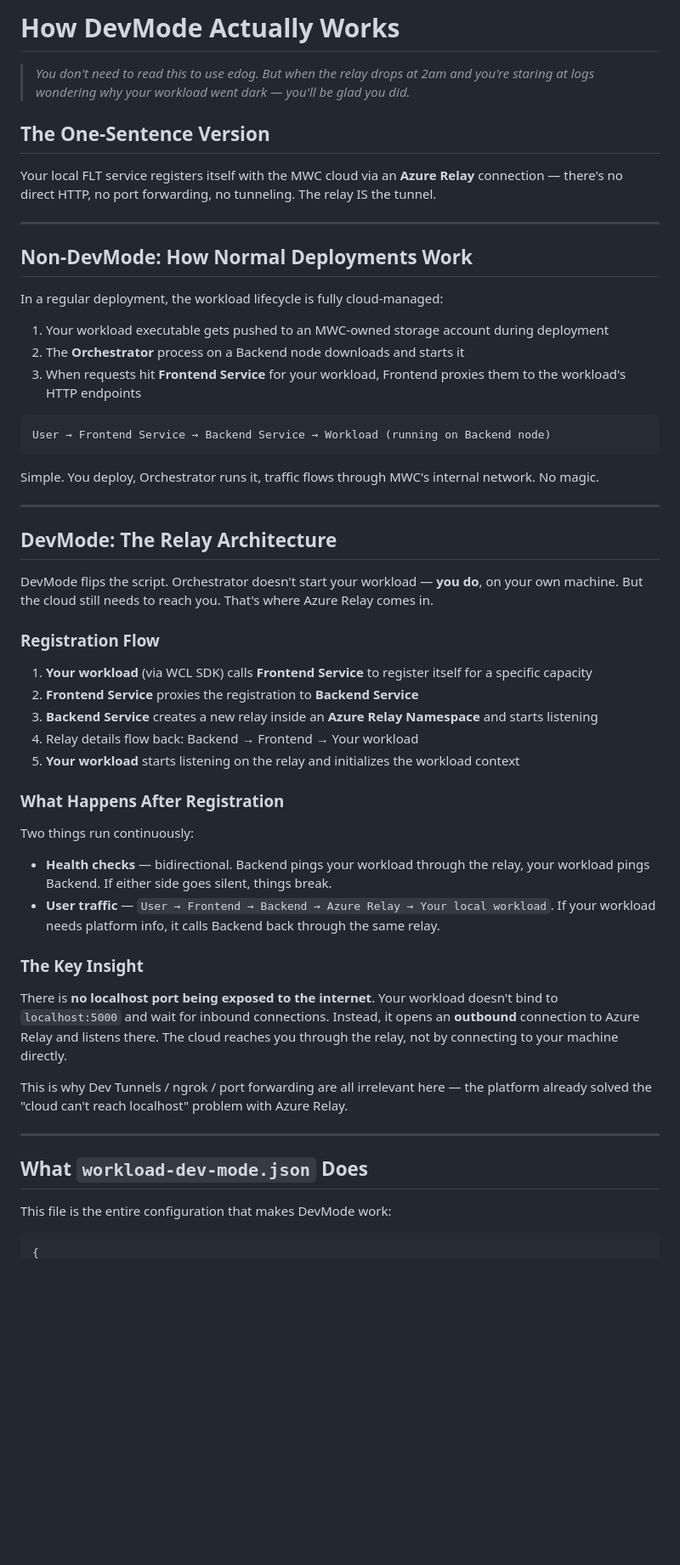
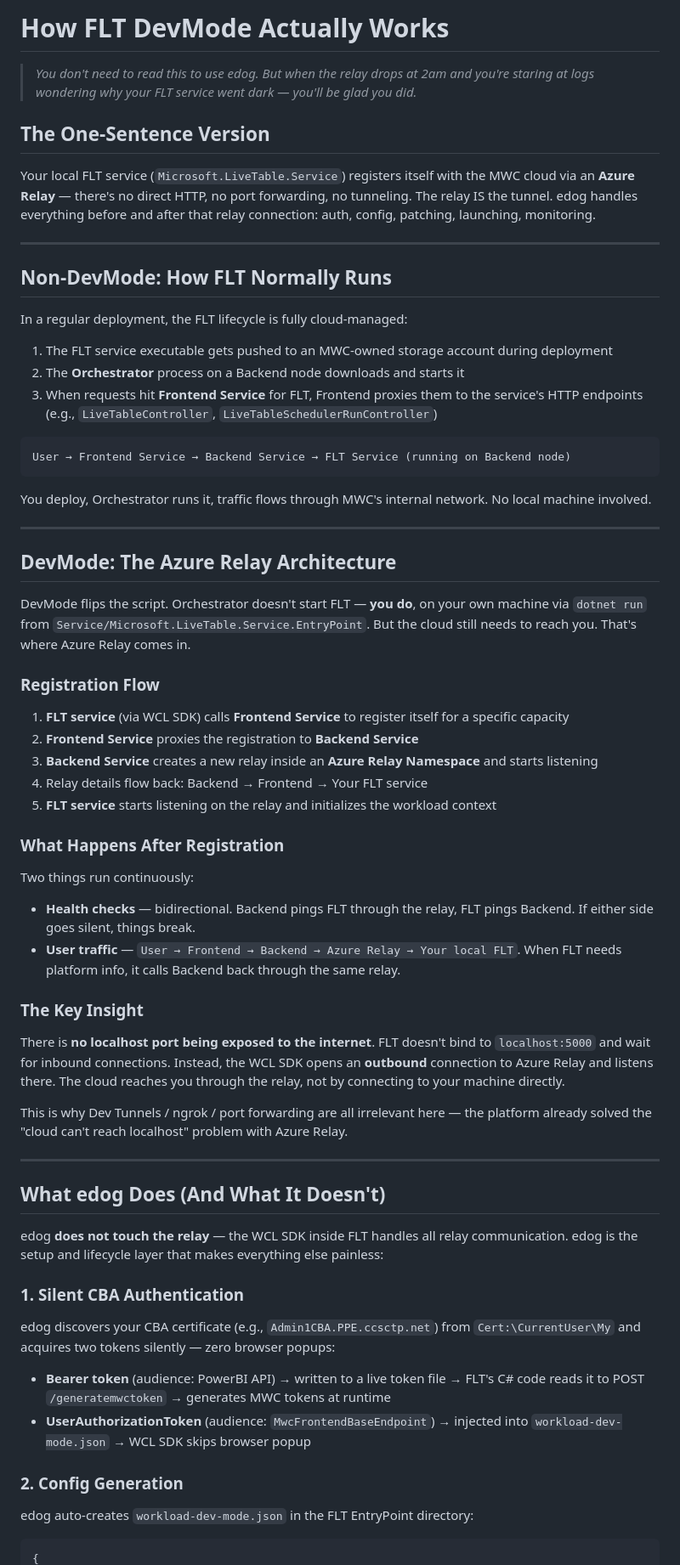
Before and after one commit to guptahemant65/flt-edog-devmode, a Markdown page: docs/devmode-architecture.md, the part around one of its changes. Shown at 85% size. GitHub-like rendering; blank space fills up the shorter version.

````diff
--- a/docs/devmode-architecture.md
+++ b/docs/devmode-architecture.md
@@ -1,59 +1,68 @@
-# How DevMode Actually Works
+# How FLT DevMode Actually Works
 
-> *You don't need to read this to use edog. But when the relay drops at 2am and you're staring at logs wondering why your workload went dark — you'll be glad you did.*
+> *You don't need to read this to use edog. But when the relay drops at 2am and you're staring at logs wondering why your FLT service went dark — you'll be glad you did.*
 
 ## The One-Sentence Version
 
-Your local FLT service registers itself with the MWC cloud via an **Azure Relay** connection — there's no direct HTTP, no port forwarding, no tunneling. The relay IS the tunnel.
+Your local FLT service (`Microsoft.LiveTable.Service`) registers itself with the MWC cloud via an **Azure Relay** — there's no direct HTTP, no port forwarding, no tunneling. The relay IS the tunnel. edog handles everything before and after that relay connection: auth, config, patching, launching, monitoring.
 
 ---
 
-## Non-DevMode: How Normal Deployments Work
+## Non-DevMode: How FLT Normally Runs
 
-In a regular deployment, the workload lifecycle is fully cloud-managed:
+In a regular deployment, the FLT lifecycle is fully cloud-managed:
 
-1. Your workload executable gets pushed to an MWC-owned storage account during deployment
+1. The FLT service executable gets pushed to an MWC-owned storage account during deployment
 2. The **Orchestrator** process on a Backend node downloads and starts it
-3. When requests hit **Frontend Service** for your workload, Frontend proxies them to the workload's HTTP endpoints
+3. When requests hit **Frontend Service** for FLT, Frontend proxies them to the service's HTTP endpoints (e.g., `LiveTableController`, `LiveTableSchedulerRunController`)
 
 ```
-User → Frontend Service → Backend Service → Workload (running on Backend node)
+User → Frontend Service → Backend Service → FLT Service (running on Backend node)
 ```
 
-Simple. You deploy, Orchestrator runs it, traffic flows through MWC's internal network. No magic.
+You deploy, Orchestrator runs it, traffic flows through MWC's internal network. No local machine involved.
 
 ---
 
-## DevMode: The Relay Architecture
+## DevMode: The Azure Relay Architecture
 
-DevMode flips the script. Orchestrator doesn't start your workload — **you do**, on your own machine. But the cloud still needs to reach you. That's where Azure Relay comes in.
+DevMode flips the script. Orchestrator doesn't start FLT — **you do**, on your own machine via `dotnet run` from `Service/Microsoft.LiveTable.Service.EntryPoint`. But the cloud still needs to reach you. That's where Azure Relay comes in.
 
 ### Registration Flow
 
-1. **Your workload** (via WCL SDK) calls **Frontend Service** to register itself for a specific capacity
+1. **FLT service** (via WCL SDK) calls **Frontend Service** to register itself for a specific capacity
 2. **Frontend Service** proxies the registration to **Backend Service**
 3. **Backend Service** creates a new relay inside an **Azure Relay Namespace** and starts listening
-4. Relay details flow back: Backend → Frontend → Your workload
-5. **Your workload** starts listening on the relay and initializes the workload context
+4. Relay details flow back: Backend → Frontend → Your FLT service
+5. **FLT service** starts listening on the relay and initializes the workload context
 
 ### What Happens After Registration
 
 Two things run continuously:
 
-- **Health checks** — bidirectional. Backend pings your workload through the relay, your workload pings Backend. If either side goes silent, things break.
-- **User traffic** — `User → Frontend → Backend → Azure Relay → Your local workload`. If your workload needs platform info, it calls Backend back through the same relay.
+- **Health checks** — bidirectional. Backend pings FLT through the relay, FLT pings Backend. If either side goes silent, things break.
+- **User traffic** — `User → Frontend → Backend → Azure Relay → Your local FLT`. When FLT needs platform info, it calls Backend back through the same relay.
 
 ### The Key Insight
 
-There is **no localhost port being exposed to the internet**. Your workload doesn't bind to `localhost:5000` and wait for inbound connections. Instead, it opens an **outbound** connection to Azure Relay and listens there. The cloud reaches you through the relay, not by connecting to your machine directly.
+There is **no localhost port being exposed to the internet**. FLT doesn't bind to `localhost:5000` and wait for inbound connections. Instead, the WCL SDK opens an **outbound** connection to Azure Relay and listens there. The cloud reaches you through the relay, not by connecting to your machine directly.
 
 This is why Dev Tunnels / ngrok / port forwarding are all irrelevant here — the platform already solved the "cloud can't reach localhost" problem with Azure Relay.
 
 ---
 
-## What `workload-dev-mode.json` Does
+## What edog Does (And What It Doesn't)
 
-This file is the entire configuration that makes DevMode work:
+edog **does not touch the relay** — the WCL SDK inside FLT handles all relay communication. edog is the setup and lifecycle layer that makes everything else painless:
+
+### 1. Silent CBA Authentication
+edog discovers your CBA certificate (e.g., `Admin1CBA.PPE.ccsctp.net`) from `Cert:\CurrentUser\My` and acquires two tokens silently — zero browser popups:
+
+- **Bearer token** (audience: PowerBI API) → written to a live token file → FLT's C# code reads it to POST `/generatemwctoken` → generates MWC tokens at runtime
+- **UserAuthorizationToken** (audience: `MwcFrontendBaseEndpoint`) → injected into `workload-dev-mode.json` → WCL SDK skips browser popup
+
+### 2. Config Generation
+edog auto-creates `workload-dev-mode.json` in the FLT EntryPoint directory:
 
 ```json
 {
````
Also changed, not shown: other parts of docs/devmode-architecture.md (+76 -35 lines).
